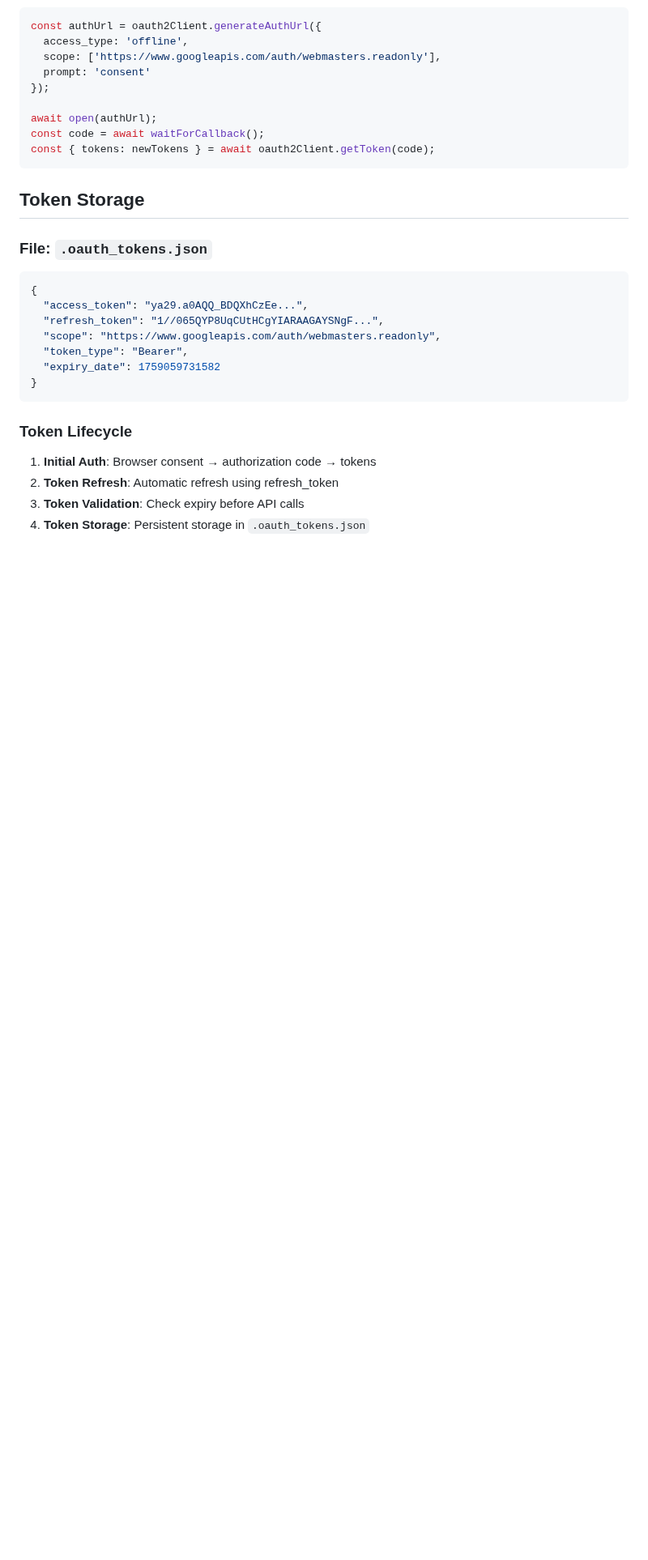
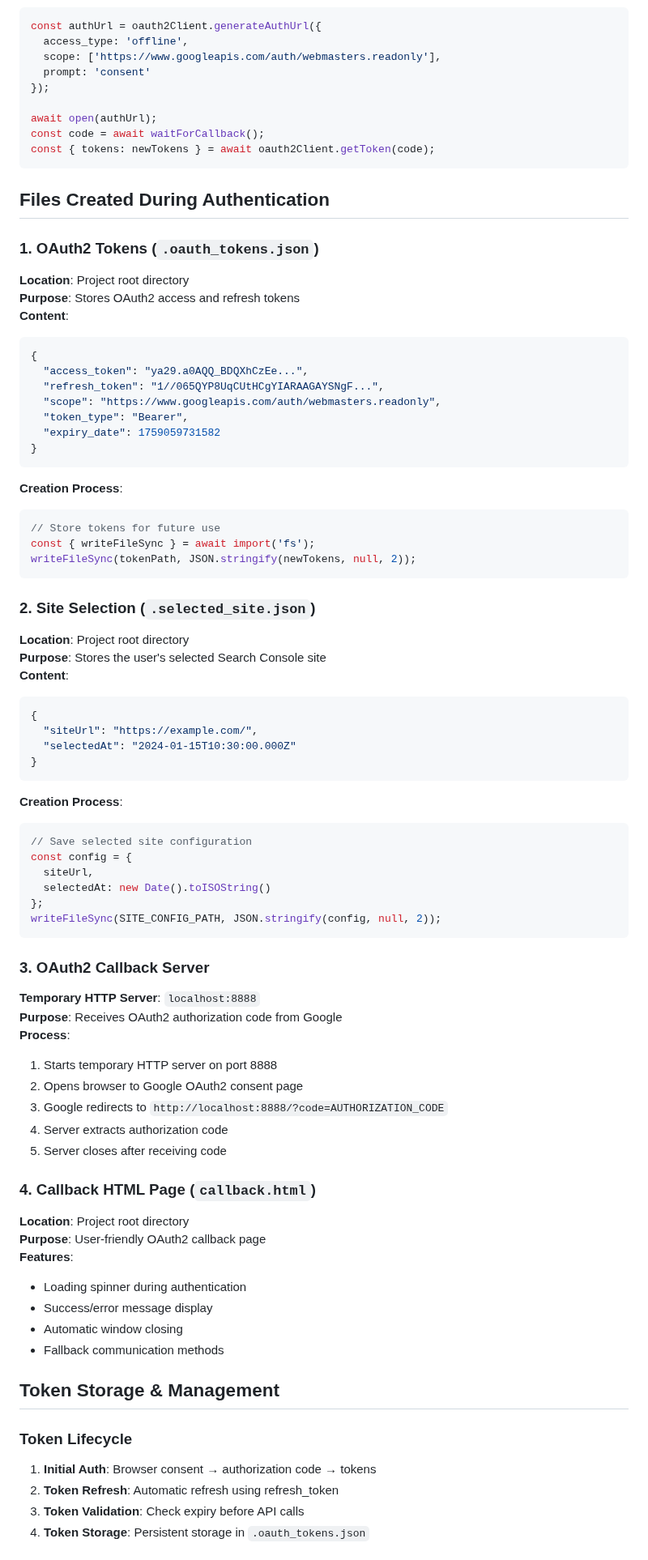
Before and after one commit to Siphon880gh/gsc-nodejs-backend, a Markdown page: context-auth.md, the part around one of its changes. Shown at 81% size. Drawn GitHub-style; blank space fills up the shorter version.

Commit message:
Updated context on oauth storing

````diff
--- a/context-auth.md
+++ b/context-auth.md
@@ -140,9 +178,13 @@ const code = await waitForCallback();
 const { tokens: newTokens } = await oauth2Client.getToken(code);
 ```
 
-## Token Storage
+## Files Created During Authentication
 
-### File: `.oauth_tokens.json`
+### 1. OAuth2 Tokens (`.oauth_tokens.json`)
+
+**Location**: Project root directory
+**Purpose**: Stores OAuth2 access and refresh tokens
+**Content**:
 
 ```json
 {
@@ -154,6 +196,59 @@ const { tokens: newTokens } = await oauth2Client.getToken(code);
 }
 ```
 
+**Creation Process**:
+```javascript
+// Store tokens for future use
+const { writeFileSync } = await import('fs');
+writeFileSync(tokenPath, JSON.stringify(newTokens, null, 2));
+```
+
+### 2. Site Selection (`.selected_site.json`)
+
+**Location**: Project root directory
+**Purpose**: Stores the user's selected Search Console site
+**Content**:
+
+```json
+{
+  "siteUrl": "https://example.com/",
+  "selectedAt": "2024-01-15T10:30:00.000Z"
+}
+```
+
+**Creation Process**:
+```javascript
+// Save selected site configuration
+const config = {
+  siteUrl,
+  selectedAt: new Date().toISOString()
+};
+writeFileSync(SITE_CONFIG_PATH, JSON.stringify(config, null, 2));
+```
+
+### 3. OAuth2 Callback Server
+
+**Temporary HTTP Server**: `localhost:8888`
+**Purpose**: Receives OAuth2 authorization code from Google
+**Process**:
+1. Starts temporary HTTP server on port 8888
+2. Opens browser to Google OAuth2 consent page
+3. Google redirects to `http://localhost:8888/?code=AUTHORIZATION_CODE`
+4. Server extracts authorization code
+5. Server closes after receiving code
+
+### 4. Callback HTML Page (`callback.html`)
+
+**Location**: Project root directory
+**Purpose**: User-friendly OAuth2 callback page
+**Features**:
+- Loading spinner during authentication
+- Success/error message display
+- Automatic window closing
+- Fallback communication methods
+
+## Token Storage & Management
+
 ### Token Lifecycle
 
 1. **Initial Auth**: Browser consent → authorization code → tokens
````
Also changed, not shown: other parts of context-auth.md (+45 -0 lines).
